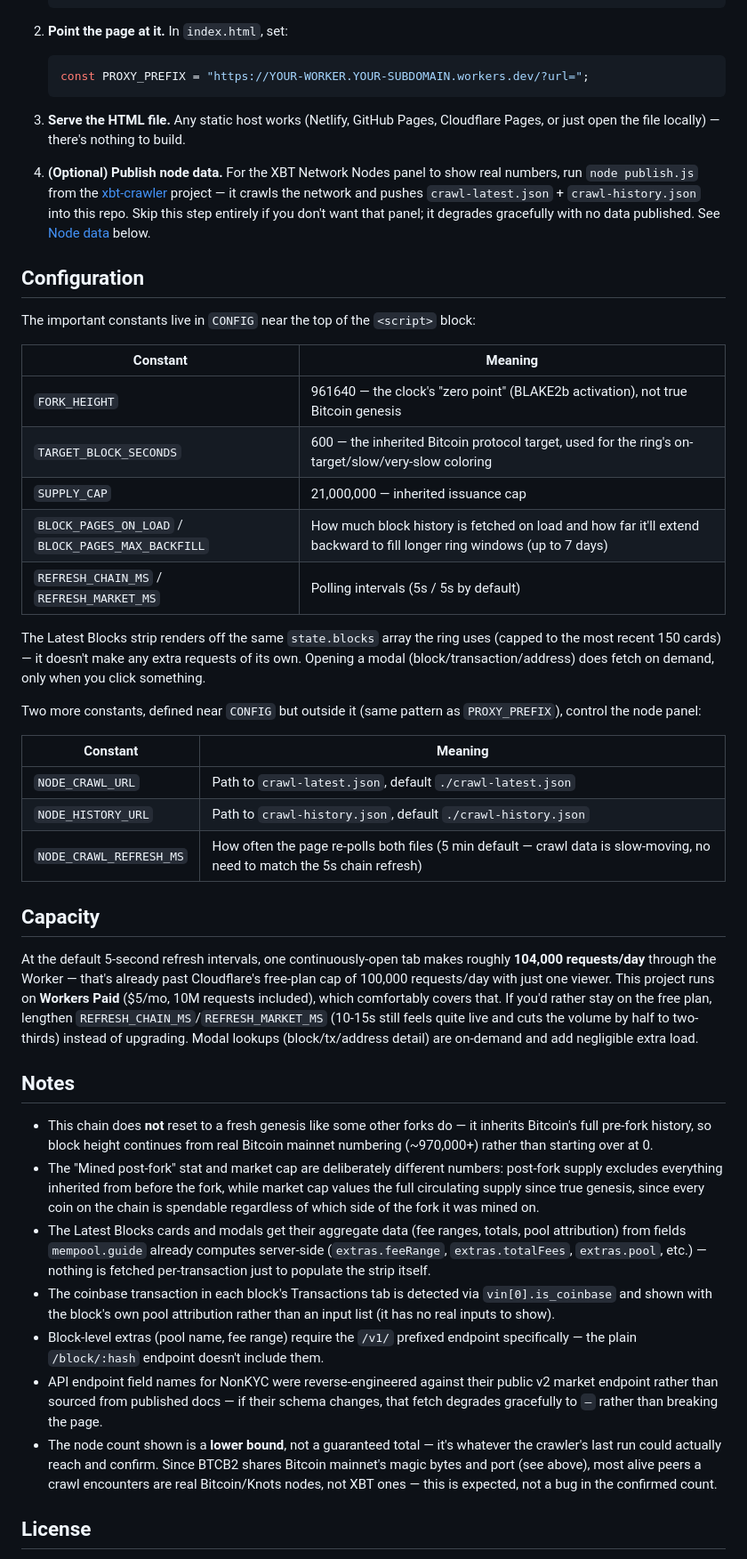
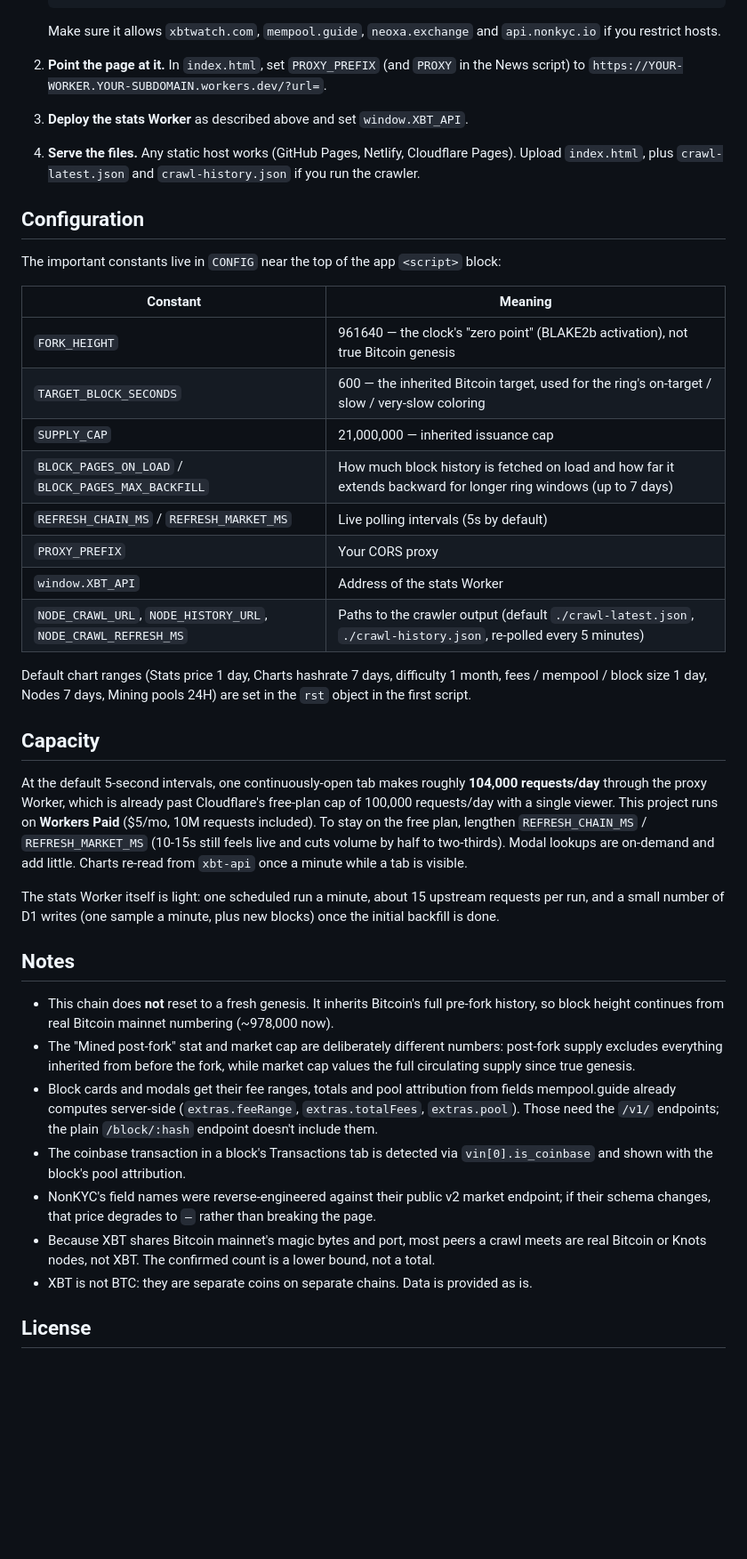
Before and after one commit to geobees/xbt-clock, a Markdown page: README.md, the part around one of its changes. Shown at 89% size. Rendered like a GitHub page; blank space fills up the shorter version.

````diff
--- a/README.md
+++ b/README.md
@@ -91,51 +148,46 @@ If you're not running the crawler, delete or leave the panel's `<div class="pane
    };
    ```
 
-2. **Point the page at it.** In `index.html`, set:
+   Make sure it allows `xbtwatch.com`, `mempool.guide`, `neoxa.exchange` and `api.nonkyc.io` if you restrict hosts.
 
-   ```js
-   const PROXY_PREFIX = "https://YOUR-WORKER.YOUR-SUBDOMAIN.workers.dev/?url=";
-   ```
+2. **Point the page at it.** In `index.html`, set `PROXY_PREFIX` (and `PROXY` in the News script) to `https://YOUR-WORKER.YOUR-SUBDOMAIN.workers.dev/?url=`.
 
-3. **Serve the HTML file.** Any static host works (Netlify, GitHub Pages, Cloudflare Pages, or just open the file locally) — there's nothing to build.
+3. **Deploy the stats Worker** as described above and set `window.XBT_API`.
 
-4. **(Optional) Publish node data.** For the XBT Network Nodes panel to show real numbers, run `node publish.js` from the [xbt-crawler](../xbt-crawler) project — it crawls the network and pushes `crawl-latest.json` + `crawl-history.json` into this repo. Skip this step entirely if you don't want that panel; it degrades gracefully with no data published. See [Node data](#node-data) below.
+4. **Serve the files.** Any static host works (GitHub Pages, Netlify, Cloudflare Pages). Upload `index.html`, plus `crawl-latest.json` and `crawl-history.json` if you run the crawler.
 
 ## Configuration
 
-The important constants live in `CONFIG` near the top of the `<script>` block:
+The important constants live in `CONFIG` near the top of the app `<script>` block:
 
-| Constant                                           | Meaning                                                                                                                |
-| -------------------------------------------------- | ---------------------------------------------------------------------------------------------------------------------- |
-| `FORK_HEIGHT`                                      | 961640 — the clock's "zero point" (BLAKE2b activation), not true Bitcoin genesis                                       |
-| `TARGET_BLOCK_SECONDS`                             | 600 — the inherited Bitcoin protocol target, used for the ring's on-target/slow/very-slow coloring                     |
-| `SUPPLY_CAP`                                       | 21,000,000 — inherited issuance cap                                                                                    |
-| `BLOCK_PAGES_ON_LOAD` / `BLOCK_PAGES_MAX_BACKFILL` | How much block history is fetched on load and how far it'll extend backward to fill longer ring windows (up to 7 days) |
-| `REFRESH_CHAIN_MS` / `REFRESH_MARKET_MS`           | Polling intervals (5s / 5s by default)                                                                                 |
+| Constant | Meaning |
+| --- | --- |
+| `FORK_HEIGHT` | 961640 — the clock's "zero point" (BLAKE2b activation), not true Bitcoin genesis |
+| `TARGET_BLOCK_SECONDS` | 600 — the inherited Bitcoin target, used for the ring's on-target / slow / very-slow coloring |
+| `SUPPLY_CAP` | 21,000,000 — inherited issuance cap |
+| `BLOCK_PAGES_ON_LOAD` / `BLOCK_PAGES_MAX_BACKFILL` | How much block history is fetched on load and how far it extends backward for longer ring windows (up to 7 days) |
+| `REFRESH_CHAIN_MS` / `REFRESH_MARKET_MS` | Live polling intervals (5s by default) |
+| `PROXY_PREFIX` | Your CORS proxy |
+| `window.XBT_API` | Address of the stats Worker |
+| `NODE_CRAWL_URL`, `NODE_HISTORY_URL`, `NODE_CRAWL_REFRESH_MS` | Paths to the crawler output (default `./crawl-latest.json`, `./crawl-history.json`, re-polled every 5 minutes) |
 
-The Latest Blocks strip renders off the same `state.blocks` array the ring uses (capped to the most recent 150 cards) — it doesn't make any extra requests of its own. Opening a modal (block/transaction/address) does fetch on demand, only when you click something.
-
-Two more constants, defined near `CONFIG` but outside it (same pattern as `PROXY_PREFIX`), control the node panel:
-
-| Constant                | Meaning                                                                 |
-| ------------------------ | ------------------------------------------------------------------------ |
-| `NODE_CRAWL_URL`          | Path to `crawl-latest.json`, default `./crawl-latest.json`               |
-| `NODE_HISTORY_URL`        | Path to `crawl-history.json`, default `./crawl-history.json`             |
-| `NODE_CRAWL_REFRESH_MS`   | How often the page re-polls both files (5 min default — crawl data is slow-moving, no need to match the 5s chain refresh) |
+Default chart ranges (Stats price 1 day, Charts hashrate 7 days, difficulty 1 month, fees / mempool / block size 1 day, Nodes 7 days, Mining pools 24H) are set in the `rst` object in the first script.
 
 ## Capacity
 
-At the default 5-second refresh intervals, one continuously-open tab makes roughly **104,000 requests/day** through the Worker — that's already past Cloudflare's free-plan cap of 100,000 requests/day with just one viewer. This project runs on **Workers Paid** ($5/mo, 10M requests included), which comfortably covers that. If you'd rather stay on the free plan, lengthen `REFRESH_CHAIN_MS`/`REFRESH_MARKET_MS` (10-15s still feels quite live and cuts the volume by half to two-thirds) instead of upgrading. Modal lookups (block/tx/address detail) are on-demand and add negligible extra load.
+At the default 5-second intervals, one continuously-open tab makes roughly **104,000 requests/day** through the proxy Worker, which is already past Cloudflare's free-plan cap of 100,000 requests/day with a single viewer. This project runs on **Workers Paid** ($5/mo, 10M requests included). To stay on the free plan, lengthen `REFRESH_CHAIN_MS` / `REFRESH_MARKET_MS` (10-15s still feels live and cuts volume by half to two-thirds). Modal lookups are on-demand and add little. Charts re-read from `xbt-api` once a minute while a tab is visible.
+
+The stats Worker itself is light: one scheduled run a minute, about 15 upstream requests per run, and a small number of D1 writes (one sample a minute, plus new blocks) once the initial backfill is done.
 
 ## Notes
 
-- This chain does **not** reset to a fresh genesis like some other forks do — it inherits Bitcoin's full pre-fork history, so block height continues from real Bitcoin mainnet numbering (~970,000+) rather than starting over at 0.
-- The "Mined post-fork" stat and market cap are deliberately different numbers: post-fork supply excludes everything inherited from before the fork, while market cap values the full circulating supply since true genesis, since every coin on the chain is spendable regardless of which side of the fork it was mined on.
-- The Latest Blocks cards and modals get their aggregate data (fee ranges, totals, pool attribution) from fields `mempool.guide` already computes server-side (`extras.feeRange`, `extras.totalFees`, `extras.pool`, etc.) — nothing is fetched per-transaction just to populate the strip itself.
-- The coinbase transaction in each block's Transactions tab is detected via `vin[0].is_coinbase` and shown with the block's own pool attribution rather than an input list (it has no real inputs to show).
-- Block-level extras (pool name, fee range) require the `/v1/` prefixed endpoint specifically — the plain `/block/:hash` endpoint doesn't include them.
-- API endpoint field names for NonKYC were reverse-engineered against their public v2 market endpoint rather than sourced from published docs — if their schema changes, that fetch degrades gracefully to `—` rather than breaking the page.
-- The node count shown is a **lower bound**, not a guaranteed total — it's whatever the crawler's last run could actually reach and confirm. Since BTCB2 shares Bitcoin mainnet's magic bytes and port (see above), most alive peers a crawl encounters are real Bitcoin/Knots nodes, not XBT ones — this is expected, not a bug in the confirmed count.
+- This chain does **not** reset to a fresh genesis. It inherits Bitcoin's full pre-fork history, so block height continues from real Bitcoin mainnet numbering (~978,000 now).
+- The "Mined post-fork" stat and market cap are deliberately different numbers: post-fork supply excludes everything inherited from before the fork, while market cap values the full circulating supply since true genesis.
+- Block cards and modals get their fee ranges, totals and pool attribution from fields mempool.guide already computes server-side (`extras.feeRange`, `extras.totalFees`, `extras.pool`). Those need the `/v1/` endpoints; the plain `/block/:hash` endpoint doesn't include them.
+- The coinbase transaction in a block's Transactions tab is detected via `vin[0].is_coinbase` and shown with the block's pool attribution.
+- NonKYC's field names were reverse-engineered against their public v2 market endpoint; if their schema changes, that price degrades to `—` rather than breaking the page.
+- Because XBT shares Bitcoin mainnet's magic bytes and port, most peers a crawl meets are real Bitcoin or Knots nodes, not XBT. The confirmed count is a lower bound, not a total.
+- XBT is not BTC: they are separate coins on separate chains. Data is provided as is.
 
 ## License
 
````
Also changed, not shown: other parts of README.md (+93 -36 lines).
